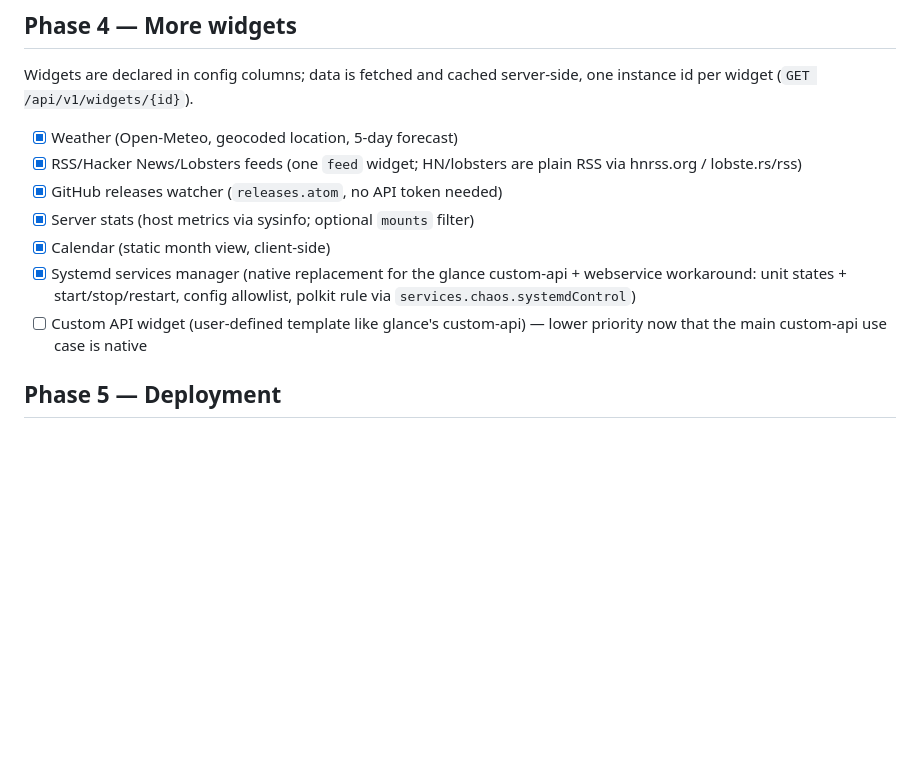
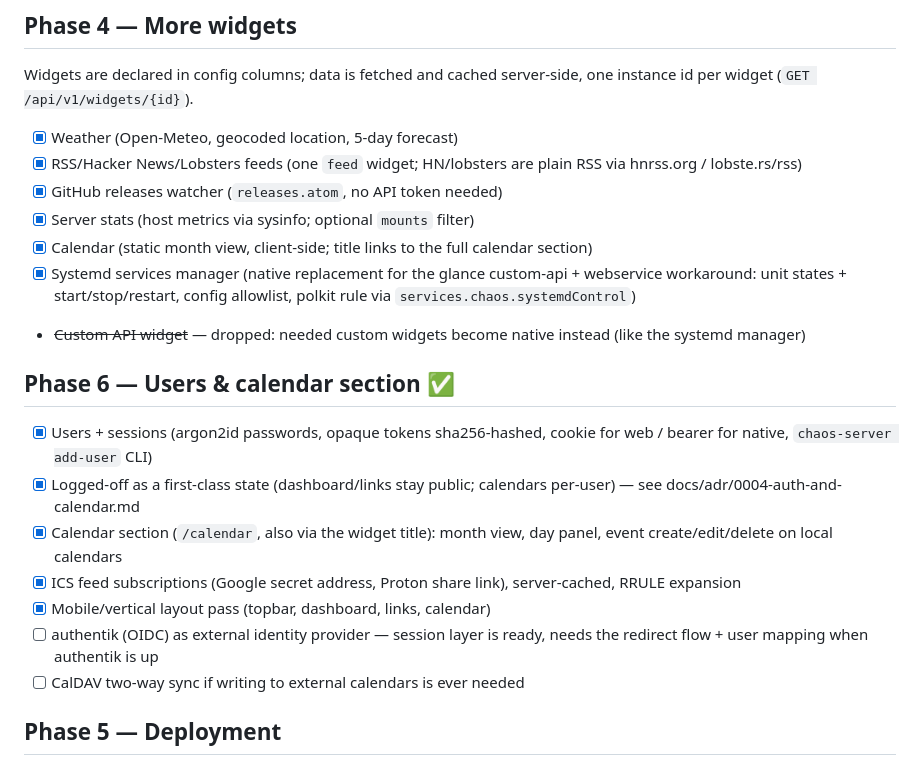
Before and after one commit to tdbmxyz/chaos, a Markdown page: docs/ROADMAP.md, the part around the change. Rendered like a GitHub page; blank space fills up the shorter version.

```diff
--- a/docs/ROADMAP.md
+++ b/docs/ROADMAP.md
@@ -51,12 +51,28 @@ server-side, one instance id per widget (`GET /api/v1/widgets/{id}`).
       plain RSS via hnrss.org / lobste.rs/rss)
 - [x] GitHub releases watcher (`releases.atom`, no API token needed)
 - [x] Server stats (host metrics via sysinfo; optional `mounts` filter)
-- [x] Calendar (static month view, client-side)
+- [x] Calendar (static month view, client-side; title links to the full
+      calendar section)
 - [x] Systemd services manager (native replacement for the glance
       custom-api + webservice workaround: unit states + start/stop/restart,
       config allowlist, polkit rule via `services.chaos.systemdControl`)
-- [ ] Custom API widget (user-defined template like glance's custom-api) —
-      lower priority now that the main custom-api use case is native
+- ~~Custom API widget~~ — dropped: needed custom widgets become native
+      instead (like the systemd manager)
+
+## Phase 6 — Users & calendar section ✅
+
+- [x] Users + sessions (argon2id passwords, opaque tokens sha256-hashed,
+      cookie for web / bearer for native, `chaos-server add-user` CLI)
+- [x] Logged-off as a first-class state (dashboard/links stay public;
+      calendars per-user) — see docs/adr/0004-auth-and-calendar.md
+- [x] Calendar section (`/calendar`, also via the widget title): month view,
+      day panel, event create/edit/delete on local calendars
+- [x] ICS feed subscriptions (Google secret address, Proton share link),
+      server-cached, RRULE expansion
+- [x] Mobile/vertical layout pass (topbar, dashboard, links, calendar)
+- [ ] authentik (OIDC) as external identity provider — session layer is
+      ready, needs the redirect flow + user mapping when authentik is up
+- [ ] CalDAV two-way sync if writing to external calendars is ever needed
 
 ## Phase 5 — Deployment
 
```
Also changed, not shown: docs/HANDOFF.md (+29 -12 lines), docs/adr/0004-auth-and-calendar.md (added, +61 -0 lines).
